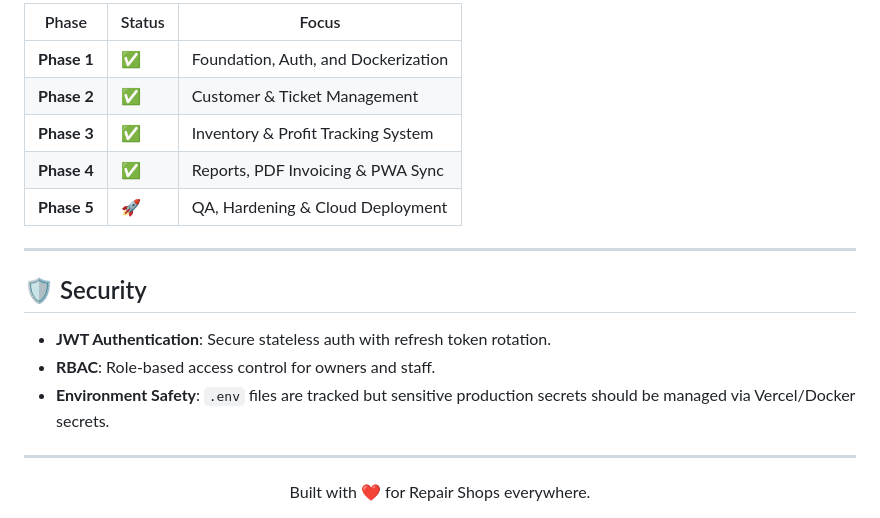
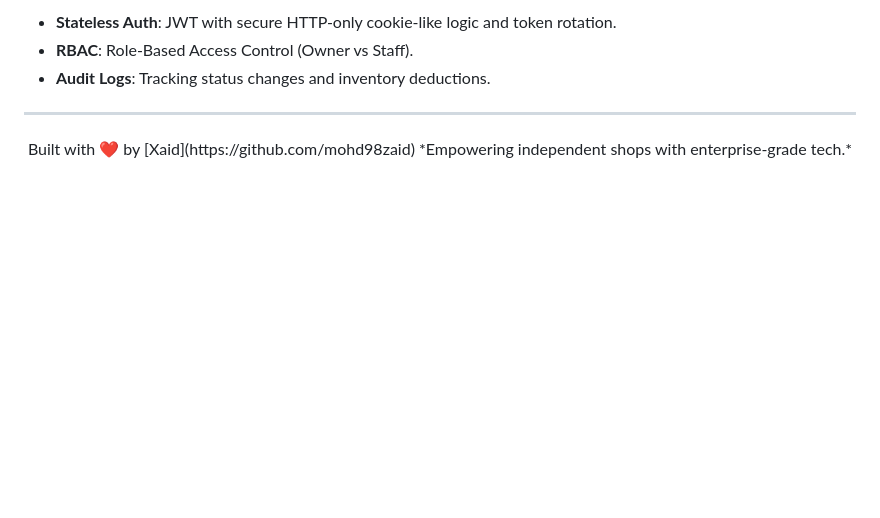
Before and after one commit to mohd98zaid/RepairDesk, a Markdown page: README.md, the part around one of its changes. Rendered like a GitHub page; blank space fills up the shorter version.

```diff
--- a/README.md
+++ b/README.md
@@ -113,22 +126,11 @@ This project is pre-configured for Vercel Monorepos.
 
-| Phase | Status | Focus |
-|---|---|---|
-| **Phase 1** | ✅ | Foundation, Auth, and Dockerization |
-| **Phase 2** | ✅ | Customer & Ticket Management |
-| **Phase 3** | ✅ | Inventory & Profit Tracking System |
-| **Phase 4** | ✅ | Reports, PDF Invoicing & PWA Sync |
-| **Phase 5** | 🚀 | QA, Hardening & Cloud Deployment |
-
----
-
-## 🛡️ Security
-
--   **JWT Authentication**: Secure stateless auth with refresh token rotation.
--   **RBAC**: Role-based access control for owners and staff.
--   **Environment Safety**: `.env` files are tracked but sensitive production secrets should be managed via Vercel/Docker secrets.
+- **Stateless Auth**: JWT with secure HTTP-only cookie-like logic and token rotation.
+- **RBAC**: Role-Based Access Control (Owner vs Staff).
+- **Audit Logs**: Tracking status changes and inventory deductions.
 
 ---
 
 <div align="center">
-Built with ❤️ for Repair Shops everywhere.
+Built with ❤️ by [Xaid](https://github.com/mohd98zaid)
+*Empowering independent shops with enterprise-grade tech.*
 </div>
```
Also changed, not shown: other parts of README.md (+69 -56 lines).
